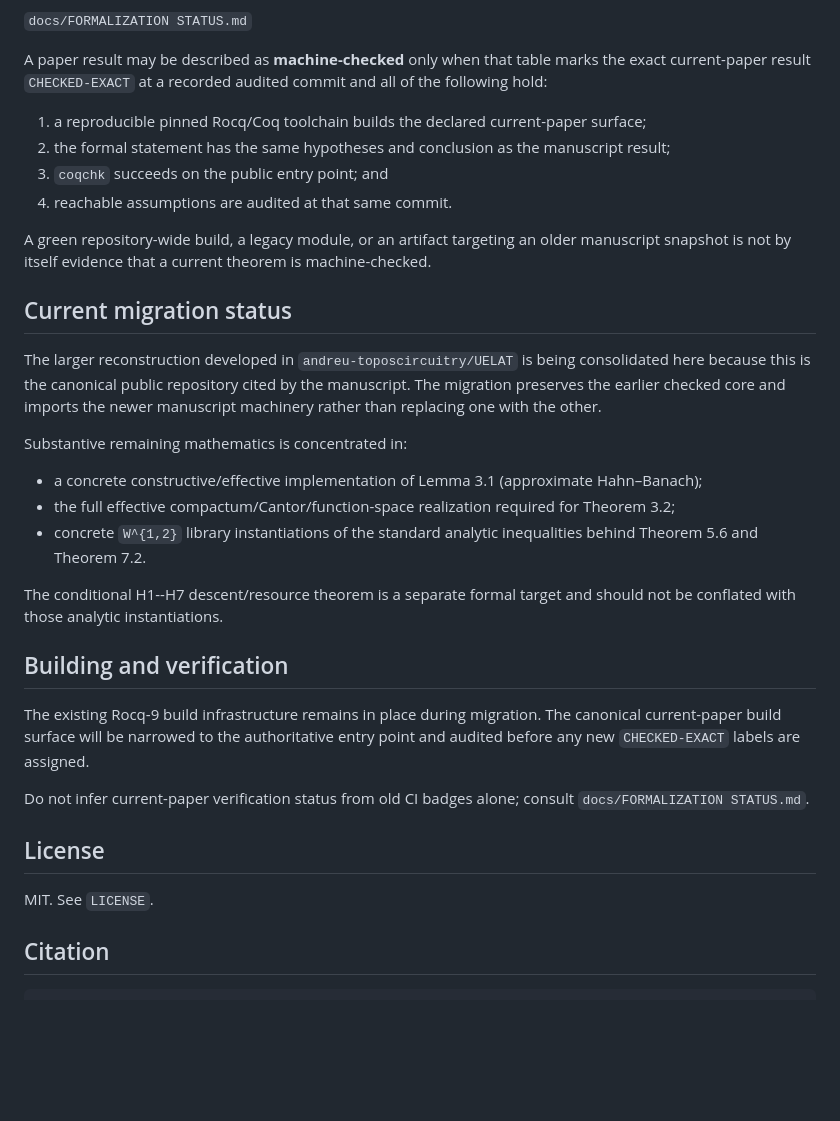
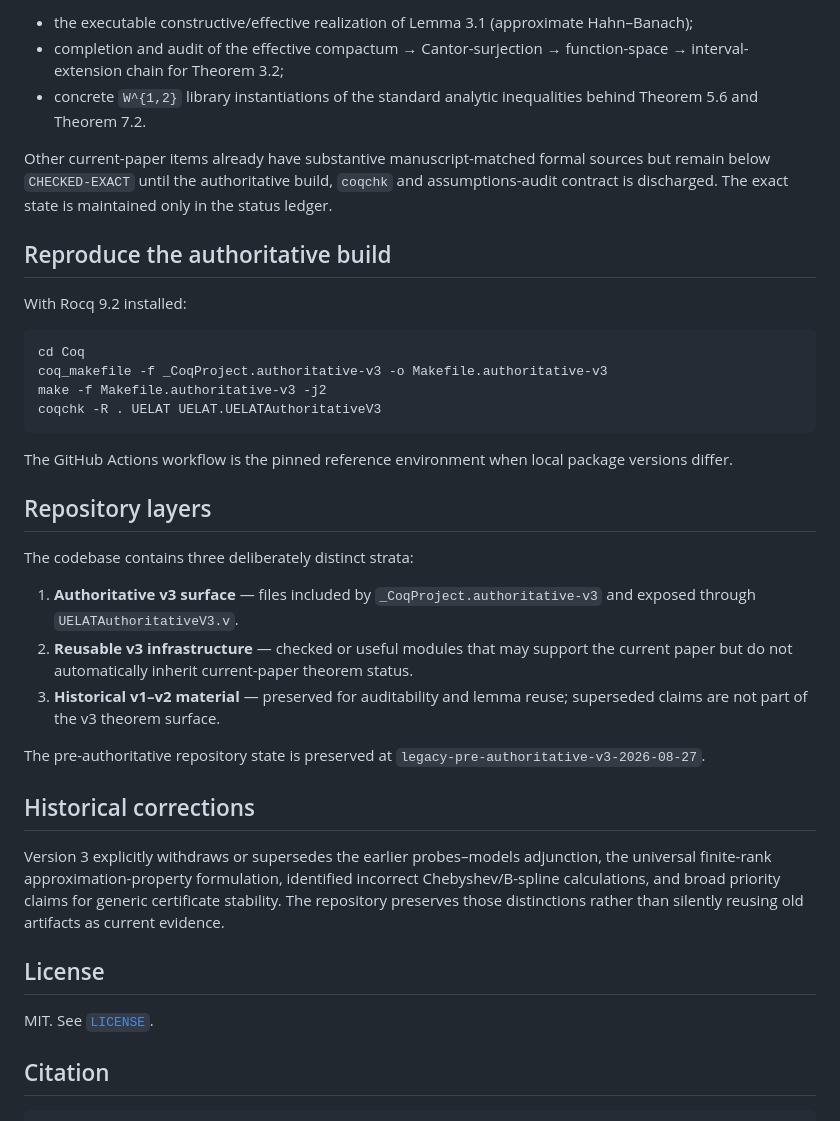
Before and after one commit to ipsissima/UELAT, a Markdown page: README.md, the part around one of its changes. GitHub-like rendering; blank space fills up the shorter version.

````diff
--- a/README.md
+++ b/README.md
@@ -44,36 +57,40 @@ The paper's Section 12 is controlling. The authoritative correspondence table is
 
-`docs/FORMALIZATION STATUS.md`
-
-A paper result may be described as **machine-checked** only when that table marks the exact current-paper result `CHECKED-EXACT` at a recorded audited commit and all of the following hold:
-
-1. a reproducible pinned Rocq/Coq toolchain builds the declared current-paper surface;
-2. the formal statement has the same hypotheses and conclusion as the manuscript result;
-3. `coqchk` succeeds on the public entry point; and
-4. reachable assumptions are audited at that same commit.
-
-A green repository-wide build, a legacy module, or an artifact targeting an older manuscript snapshot is not by itself evidence that a current theorem is machine-checked.
-
-## Current migration status
-
-The larger reconstruction developed in `andreu-toposcircuitry/UELAT` is being consolidated here because this is the canonical public repository cited by the manuscript. The migration preserves the earlier checked core and imports the newer manuscript machinery rather than replacing one with the other.
-
-Substantive remaining mathematics is concentrated in:
-
-- a concrete constructive/effective implementation of Lemma 3.1 (approximate Hahn–Banach);
-- the full effective compactum/Cantor/function-space realization required for Theorem 3.2;
+- the executable constructive/effective realization of Lemma 3.1 (approximate Hahn–Banach);
+- completion and audit of the effective compactum → Cantor-surjection → function-space → interval-extension chain for Theorem 3.2;
 - concrete `W^{1,2}` library instantiations of the standard analytic inequalities behind Theorem 5.6 and Theorem 7.2.
 
-The conditional H1--H7 descent/resource theorem is a separate formal target and should not be conflated with those analytic instantiations.
+Other current-paper items already have substantive manuscript-matched formal sources but remain below `CHECKED-EXACT` until the authoritative build, `coqchk` and assumptions-audit contract is discharged. The exact state is maintained only in the status ledger.
 
-## Building and verification
+## Reproduce the authoritative build
 
-The existing Rocq-9 build infrastructure remains in place during migration. The canonical current-paper build surface will be narrowed to the authoritative entry point and audited before any new `CHECKED-EXACT` labels are assigned.
+With Rocq 9.2 installed:
 
-Do not infer current-paper verification status from old CI badges alone; consult `docs/FORMALIZATION STATUS.md`.
+```sh
+cd Coq
+coq_makefile -f _CoqProject.authoritative-v3 -o Makefile.authoritative-v3
+make -f Makefile.authoritative-v3 -j2
+coqchk -R . UELAT UELAT.UELATAuthoritativeV3
+```
+
+The GitHub Actions workflow is the pinned reference environment when local package versions differ.
+
+## Repository layers
+
+The codebase contains three deliberately distinct strata:
+
+1. **Authoritative v3 surface** — files included by `_CoqProject.authoritative-v3` and exposed through `UELATAuthoritativeV3.v`.
+2. **Reusable v3 infrastructure** — checked or useful modules that may support the current paper but do not automatically inherit current-paper theorem status.
+3. **Historical v1–v2 material** — preserved for auditability and lemma reuse; superseded claims are not part of the v3 theorem surface.
+
+The pre-authoritative repository state is preserved at `legacy-pre-authoritative-v3-2026-08-27`.
+
+## Historical corrections
+
+Version 3 explicitly withdraws or supersedes the earlier probes–models adjunction, the universal finite-rank approximation-property formulation, identified incorrect Chebyshev/B-spline calculations, and broad priority claims for generic certificate stability. The repository preserves those distinctions rather than silently reusing old artifacts as current evidence.
 
 ## License
 
-MIT. See `LICENSE`.
+MIT. See [`LICENSE`](LICENSE).
 
 ## Citation
 
````
Also changed, not shown: other parts of README.md (+37 -24 lines).
